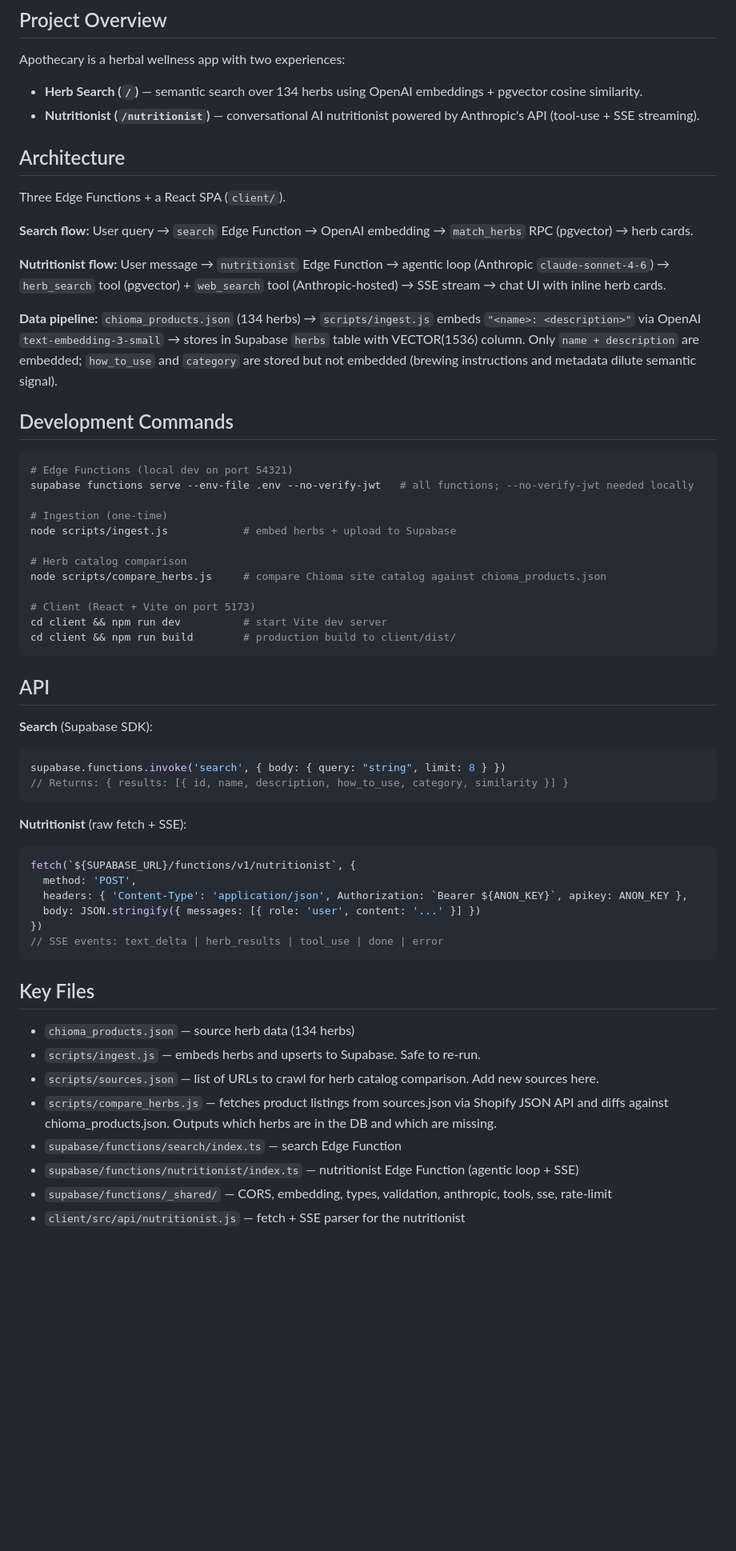
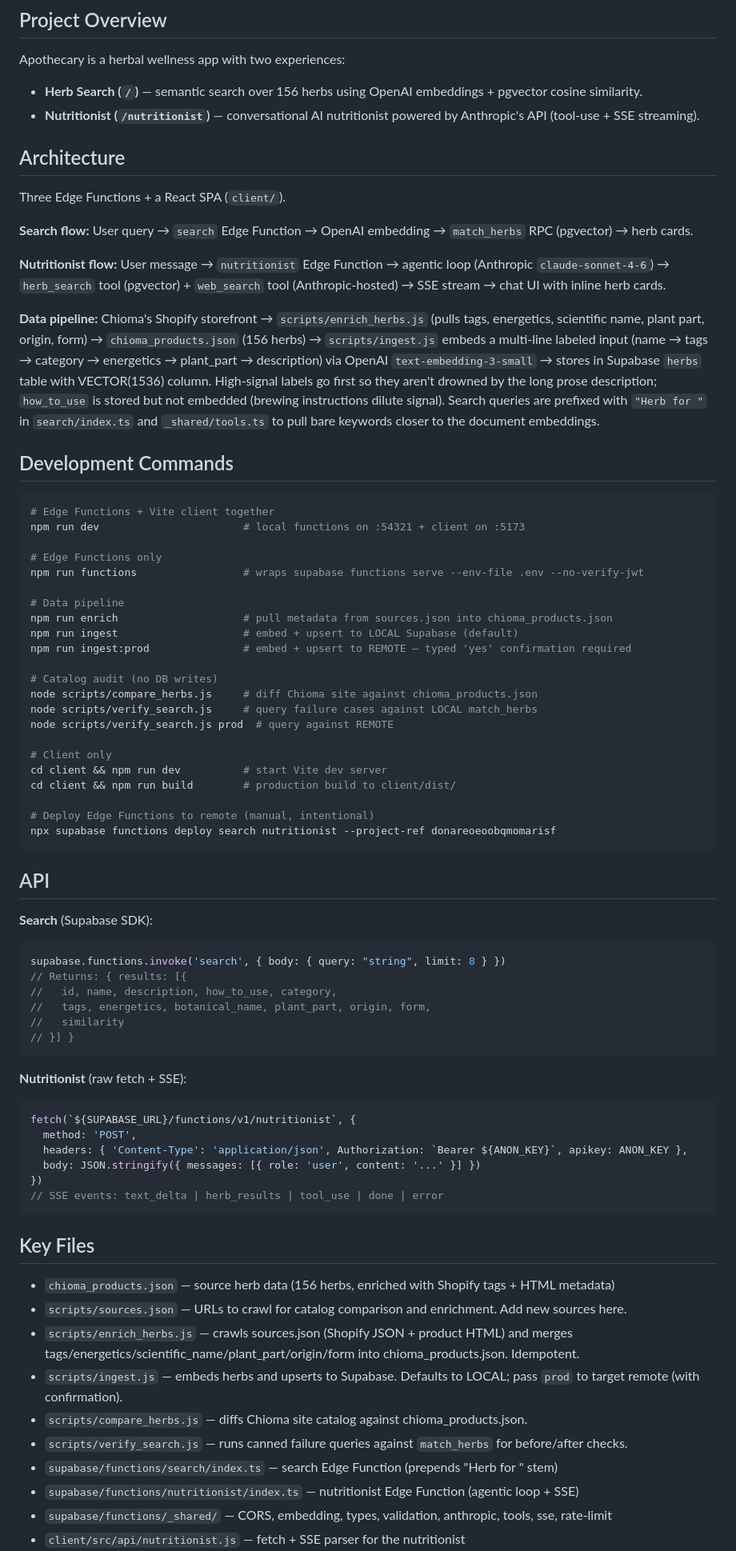
Before and after one commit to Maurice-K/Apothecary, a Markdown page: CLAUDE.md, the part around one of its changes. Shown at 80% size. GitHub-like rendering; blank space fills up the shorter version.

Commit message:
docs: refresh CLAUDE.md for enriched data pipeline and split env targets
- Bump herb count 134 → 156
- Document the multi-line labeled embedding input and the "Herb for "
  query stem in the data pipeline section
- New npm scripts (enrich, functions, ingest:prod) and the verify_search
  helper
- Schema additions (tags, energetics, botanical_name, plant_part,
  origin, form) and the GIN index on tags
- Explain the .env vs .env.local convention now that ingest targets are
  explicit per-script

Co-Authored-By: Claude Opus 4.7 <noreply@anthropic.com>

````diff
--- a/CLAUDE.md
+++ b/CLAUDE.md
@@ -5,7 +5,7 @@ This file provides guidance to Claude Code (claude.ai/code) when working with co
 ## Project Overview
 
 Apothecary is a herbal wellness app with two experiences:
-- **Herb Search (`/`)** — semantic search over 134 herbs using OpenAI embeddings + pgvector cosine similarity.
+- **Herb Search (`/`)** — semantic search over 156 herbs using OpenAI embeddings + pgvector cosine similarity.
 - **Nutritionist (`/nutritionist`)** — conversational AI nutritionist powered by Anthropic's API (tool-use + SSE streaming).
 
 ## Architecture
@@ -16,23 +16,33 @@ Three Edge Functions + a React SPA (`client/`).
 
 **Nutritionist flow:** User message → `nutritionist` Edge Function → agentic loop (Anthropic `claude-sonnet-4-6`) → `herb_search` tool (pgvector) + `web_search` tool (Anthropic-hosted) → SSE stream → chat UI with inline herb cards.
 
-**Data pipeline:** `chioma_products.json` (134 herbs) → `scripts/ingest.js` embeds `"<name>: <description>"` via OpenAI `text-embedding-3-small` → stores in Supabase `herbs` table with VECTOR(1536) column. Only `name + description` are embedded; `how_to_use` and `category` are stored but not embedded (brewing instructions and metadata dilute semantic signal).
+**Data pipeline:** Chioma's Shopify storefront → `scripts/enrich_herbs.js` (pulls tags, energetics, scientific name, plant part, origin, form) → `chioma_products.json` (156 herbs) → `scripts/ingest.js` embeds a multi-line labeled input (name → tags → category → energetics → plant_part → description) via OpenAI `text-embedding-3-small` → stores in Supabase `herbs` table with VECTOR(1536) column. High-signal labels go first so they aren't drowned by the long prose description; `how_to_use` is stored but not embedded (brewing instructions dilute signal). Search queries are prefixed with `"Herb for "` in `search/index.ts` and `_shared/tools.ts` to pull bare keywords closer to the document embeddings.
 
 ## Development Commands
 
 ```bash
-# Edge Functions (local dev on port 54321)
-supabase functions serve --env-file .env --no-verify-jwt   # all functions; --no-verify-jwt needed locally
+# Edge Functions + Vite client together
+npm run dev                       # local functions on :54321 + client on :5173
 
-# Ingestion (one-time)
-node scripts/ingest.js            # embed herbs + upload to Supabase
+# Edge Functions only
+npm run functions                 # wraps supabase functions serve --env-file .env --no-verify-jwt
 
-# Herb catalog comparison
-node scripts/compare_herbs.js     # compare Chioma site catalog against chioma_products.json
+# Data pipeline
+npm run enrich                    # pull metadata from sources.json into chioma_products.json
+npm run ingest                    # embed + upsert to LOCAL Supabase (default)
+npm run ingest:prod               # embed + upsert to REMOTE — typed 'yes' confirmation required
 
-# Client (React + Vite on port 5173)
+# Catalog audit (no DB writes)
+node scripts/compare_herbs.js     # diff Chioma site against chioma_products.json
+node scripts/verify_search.js     # query failure cases against LOCAL match_herbs
+node scripts/verify_search.js prod  # query against REMOTE
+
+# Client only
 cd client && npm run dev          # start Vite dev server
 cd client && npm run build        # production build to client/dist/
+
+# Deploy Edge Functions to remote (manual, intentional)
+npx supabase functions deploy search nutritionist --project-ref donareoeoobqmomarisf
 ```
 
 ## API
@@ -40,7 +50,11 @@ cd client && npm run build        # production build to client/dist/
 **Search** (Supabase SDK):
 ```js
 supabase.functions.invoke('search', { body: { query: "string", limit: 8 } })
-// Returns: { results: [{ id, name, description, how_to_use, category, similarity }] }
+// Returns: { results: [{
+//   id, name, description, how_to_use, category,
+//   tags, energetics, botanical_name, plant_part, origin, form,
+//   similarity
+// }] }
 ```
 
 **Nutritionist** (raw fetch + SSE):
@@ -55,11 +69,13 @@ fetch(`${SUPABASE_URL}/functions/v1/nutritionist`, {
 
 ## Key Files
 
-- `chioma_products.json` — source herb data (134 herbs)
-- `scripts/ingest.js` — embeds herbs and upserts to Supabase. Safe to re-run.
-- `scripts/sources.json` — list of URLs to crawl for herb catalog comparison. Add new sources here.
-- `scripts/compare_herbs.js` — fetches product listings from sources.json via Shopify JSON API and diffs against chioma_products.json. Outputs which herbs are in the DB and which are missing.
-- `supabase/functions/search/index.ts` — search Edge Function
+- `chioma_products.json` — source herb data (156 herbs, enriched with Shopify tags + HTML metadata)
+- `scripts/sources.json` — URLs to crawl for catalog comparison and enrichment. Add new sources here.
+- `scripts/enrich_herbs.js` — crawls sources.json (Shopify JSON + product HTML) and merges tags/energetics/scientific_name/plant_part/origin/form into chioma_products.json. Idempotent.
+- `scripts/ingest.js` — embeds herbs and upserts to Supabase. Defaults to LOCAL; pass `prod` to target remote (with confirmation).
+- `scripts/compare_herbs.js` — diffs Chioma site catalog against chioma_products.json.
+- `scripts/verify_search.js` — runs canned failure queries against `match_herbs` for before/after checks.
+- `supabase/functions/search/index.ts` — search Edge Function (prepends "Herb for " stem)
 - `supabase/functions/nutritionist/index.ts` — nutritionist Edge Function (agentic loop + SSE)
 - `supabase/functions/_shared/` — CORS, embedding, types, validation, anthropic, tools, sse, rate-limit
 - `client/src/api/nutritionist.js` — fetch + SSE parser for the nutritionist
````
Also changed, not shown: other parts of CLAUDE.md (+6 -4 lines).
